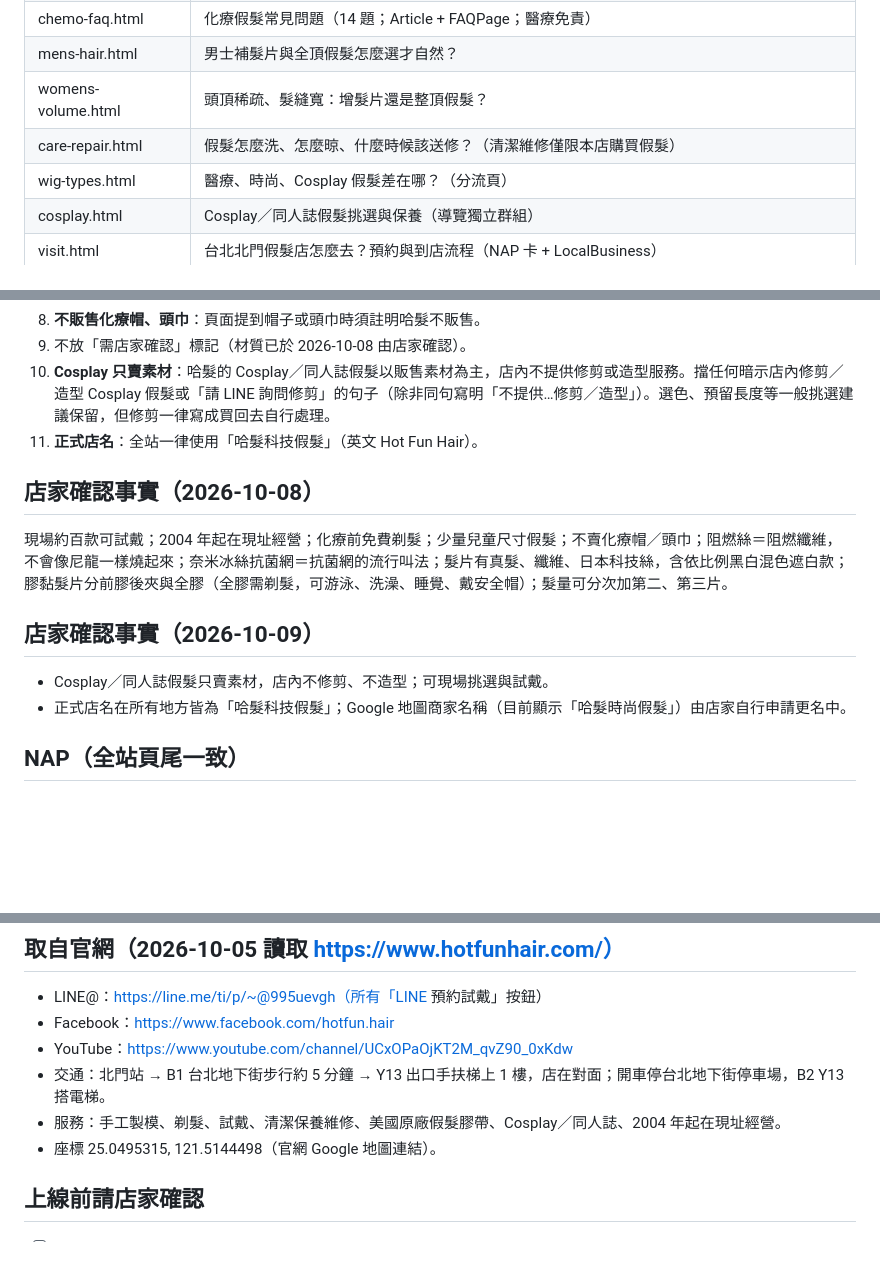
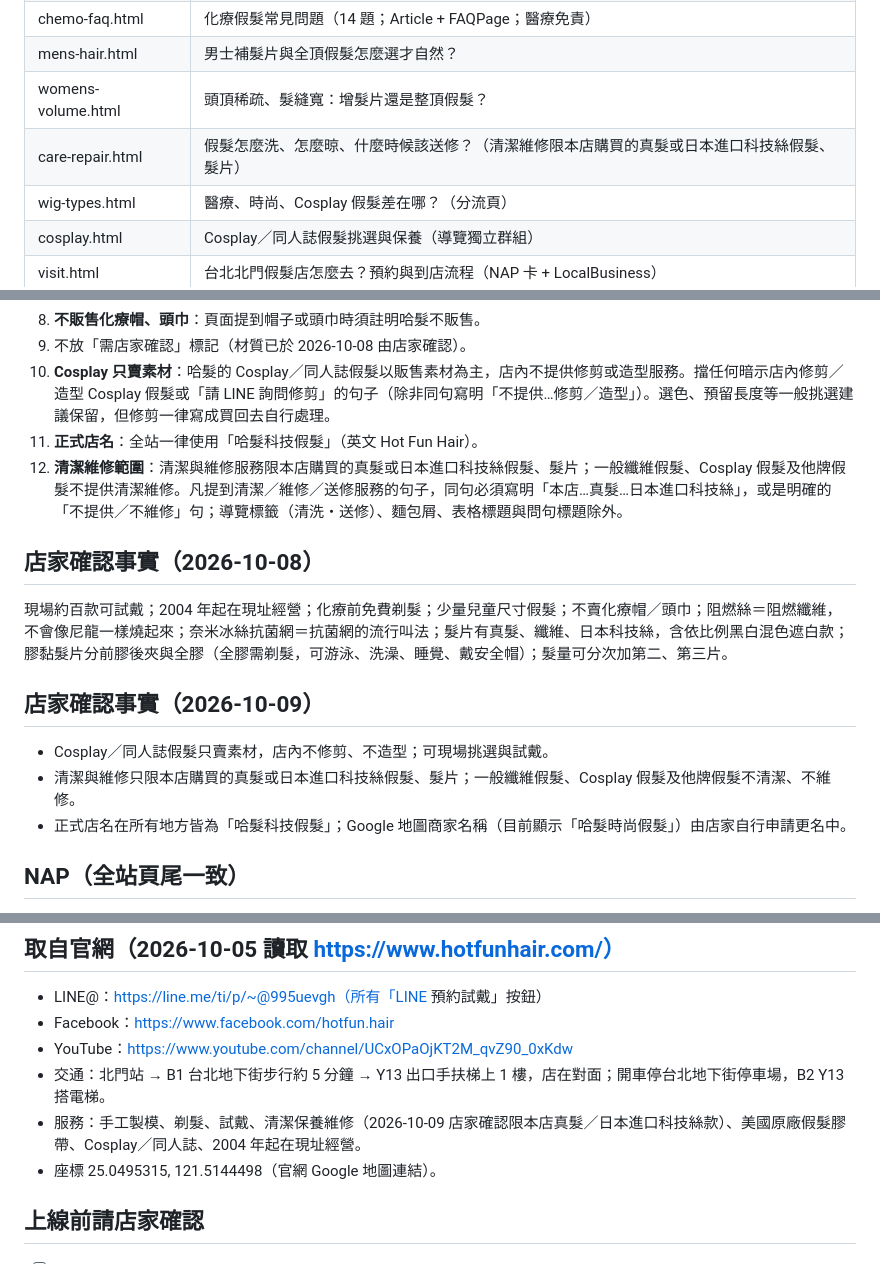
Before and after one commit to j0933001724-hash/hotfunhair-aeo, a Markdown page: README.md, 3 parts joined by grey strips. Rendered like a GitHub page; blank space fills up the shorter version.

Commit message:
README: document cleaning/repair scope rule and check

```diff
--- a/README.md
+++ b/README.md
@@ -21,7 +21,7 @@ python3 _build/build.py
 | chemo-faq.html | 化療假髮常見問題（14 題；Article + FAQPage；醫療免責） |
 | mens-hair.html | 男士補髮片與全頂假髮怎麼選才自然？ |
 | womens-volume.html | 頭頂稀疏、髮縫寬：增髮片還是整頂假髮？ |
-| care-repair.html | 假髮怎麼洗、怎麼晾、什麼時候該送修？（清潔維修僅限本店購買假髮） |
+| care-repair.html | 假髮怎麼洗、怎麼晾、什麼時候該送修？（清潔維修限本店購買的真髮或日本進口科技絲假髮、髮片） |
 | wig-types.html | 醫療、時尚、Cosplay 假髮差在哪？（分流頁） |
 | cosplay.html | Cosplay／同人誌假髮挑選與保養（導覽獨立群組） |
 | visit.html | 台北北門假髮店怎麼去？預約與到店流程（NAP 卡 + LocalBusiness） |
@@ -43,12 +43,14 @@ python3 _build/build.py
 9. 不放「需店家確認」標記（材質已於 2026-10-08 由店家確認）。
 10. **Cosplay 只賣素材**：哈髮的 Cosplay／同人誌假髮以販售素材為主，店內不提供修剪或造型服務。擋任何暗示店內修剪／造型 Cosplay 假髮或「請 LINE 詢問修剪」的句子（除非同句寫明「不提供…修剪／造型」）。選色、預留長度等一般挑選建議保留，但修剪一律寫成買回去自行處理。
 11. **正式店名**：全站一律使用「哈髮科技假髮」（英文 Hot Fun Hair）。
+12. **清潔維修範圍**：清潔與維修服務限本店購買的真髮或日本進口科技絲假髮、髮片；一般纖維假髮、Cosplay 假髮及他牌假髮不提供清潔維修。凡提到清潔／維修／送修服務的句子，同句必須寫明「本店…真髮…日本進口科技絲」，或是明確的「不提供／不維修」句；導覽標籤（清洗・送修）、麵包屑、表格標題與問句標題除外。
 
 ## 店家確認事實（2026-10-08）
 現場約百款可試戴；2004 年起在現址經營；化療前免費剃髮；少量兒童尺寸假髮；不賣化療帽／頭巾；阻燃絲＝阻燃纖維，不會像尼龍一樣燒起來；奈米冰絲抗菌網＝抗菌網的流行叫法；髮片有真髮、纖維、日本科技絲，含依比例黑白混色遮白款；膠黏髮片分前膠後夾與全膠（全膠需剃髮，可游泳、洗澡、睡覺、戴安全帽）；髮量可分次加第二、第三片。
 
 ## 店家確認事實（2026-10-09）
 - Cosplay／同人誌假髮只賣素材，店內不修剪、不造型；可現場挑選與試戴。
+- 清潔與維修只限本店購買的真髮或日本進口科技絲假髮、髮片；一般纖維假髮、Cosplay 假髮及他牌假髮不清潔、不維修。
 - 正式店名在所有地方皆為「哈髮科技假髮」；Google 地圖商家名稱（目前顯示「哈髮時尚假髮」）由店家自行申請更名中。
 
 ## NAP（全站頁尾一致）
@@ -59,7 +61,7 @@ python3 _build/build.py
 - Facebook：https://www.facebook.com/hotfun.hair
 - YouTube：https://www.youtube.com/channel/UCxOPaOjKT2M_qvZ90_0xKdw
 - 交通：北門站 → B1 台北地下街步行約 5 分鐘 → Y13 出口手扶梯上 1 樓，店在對面；開車停台北地下街停車場，B2 Y13 搭電梯。
-- 服務：手工製模、剃髮、試戴、清潔保養維修、美國原廠假髮膠帶、Cosplay／同人誌、2004 年起在現址經營。
+- 服務：手工製模、剃髮、試戴、清潔保養維修（2026-10-09 店家確認限本店真髮／日本進口科技絲款）、美國原廠假髮膠帶、Cosplay／同人誌、2004 年起在現址經營。
 - 座標 25.0495315, 121.5144498（官網 Google 地圖連結）。
 
 ## 上線前請店家確認
```
